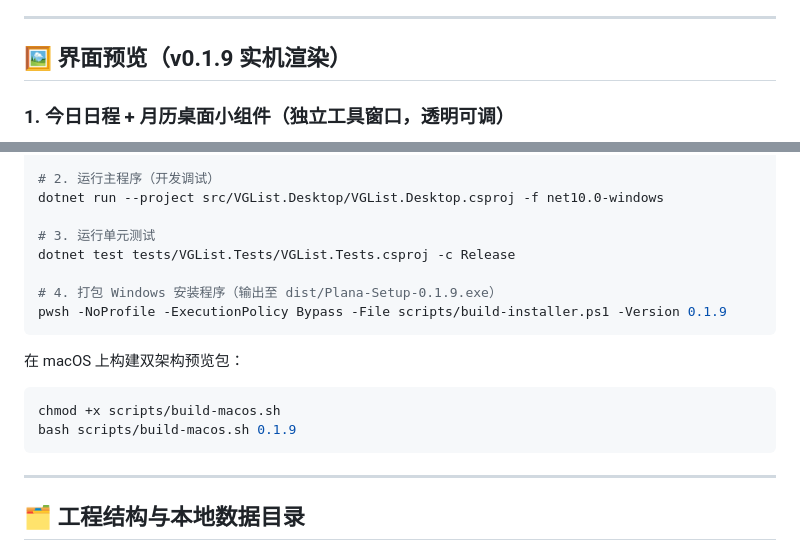
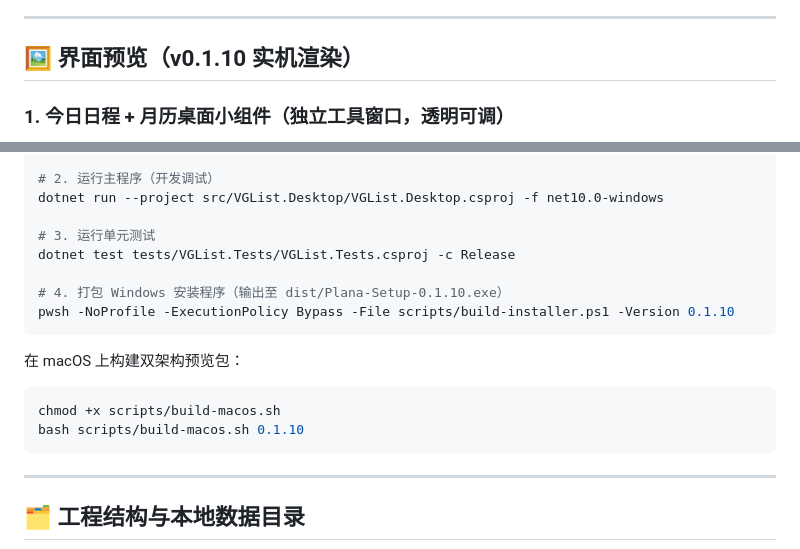
Before and after one commit to s0ng1v/Plana, a Markdown page: README.md, 2 parts joined by grey strips. Rendered like a GitHub page.

````diff
--- a/README.md
+++ b/README.md
@@ -44,7 +44,7 @@
 
 ---
 
-## 🖼️ 界面预览（v0.1.9 实机渲染）
+## 🖼️ 界面预览（v0.1.10 实机渲染）
 
 ### 1. 今日日程 + 月历桌面小组件（独立工具窗口，透明可调）
 
@@ -171,15 +171,15 @@ dotnet run --project src/VGList.Desktop/VGList.Desktop.csproj -f net10.0-windows
 # 3. 运行单元测试
 dotnet test tests/VGList.Tests/VGList.Tests.csproj -c Release
 
-# 4. 打包 Windows 安装程序（输出至 dist/Plana-Setup-0.1.9.exe）
-pwsh -NoProfile -ExecutionPolicy Bypass -File scripts/build-installer.ps1 -Version 0.1.9
+# 4. 打包 Windows 安装程序（输出至 dist/Plana-Setup-0.1.10.exe）
+pwsh -NoProfile -ExecutionPolicy Bypass -File scripts/build-installer.ps1 -Version 0.1.10
 ```
 
 在 macOS 上构建双架构预览包：
 
 ```bash
 chmod +x scripts/build-macos.sh
-bash scripts/build-macos.sh 0.1.9
+bash scripts/build-macos.sh 0.1.10
 ```
 
 ---
````
Also changed, not shown: other parts of README.md (+5 -5 lines), CHANGELOG.md (+16 -21 lines), README_EN.md (+6 -6 lines), docs/screenshots/01-tasks-main.png, docs/screenshots/02-lana-chat.png, docs/screenshots/03-eisenhower.png, docs/screenshots/04-calendar-month.png, docs/screenshots/05-model-settings.png, docs/screenshots/06-plana-theme-welcome.png, 6 other files.
